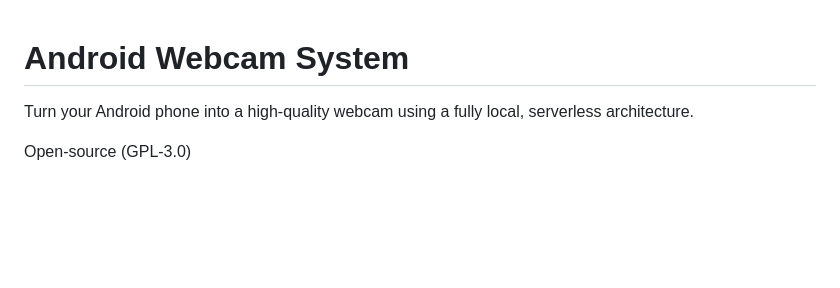
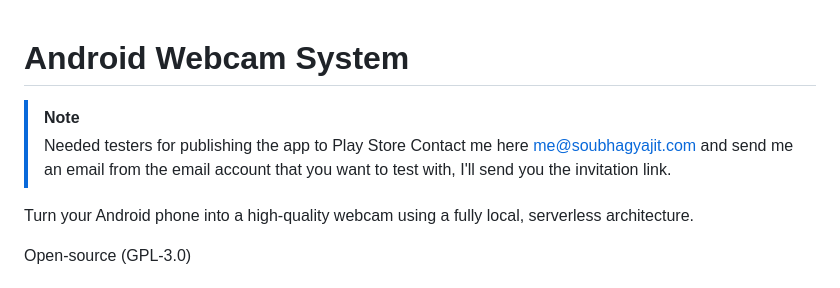
Before and after one commit to soubhagyajit/Mobile-Webcam, a Markdown page: README.md, the part around the change. GitHub-like rendering; blank space fills up the shorter version.

Commit message:
Request testers for app publishing on Play Store
Added a note requesting testers for Play Store publishing.

```diff
--- a/README.md
+++ b/README.md
@@ -1,4 +1,7 @@
 #  Android Webcam System
+>[!NOTE]
+> Needed testers for publishing the app to Play Store
+> Contact me here [me@soubhagyajit.com](mailto:me@soubhagyajit.com) and send me an email from the email account that you want to test with, I'll send you the invitation link.
 
 Turn your Android phone into a high-quality webcam using a fully local, serverless architecture.
 
```
